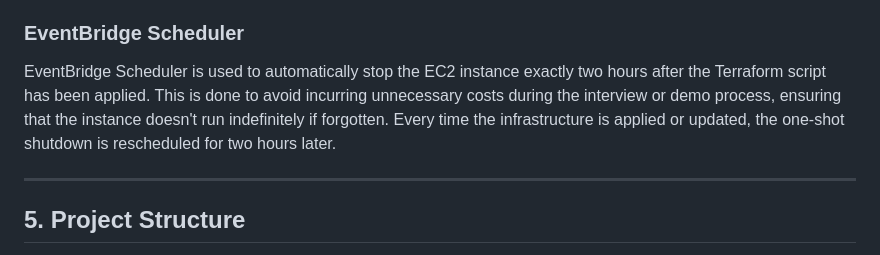
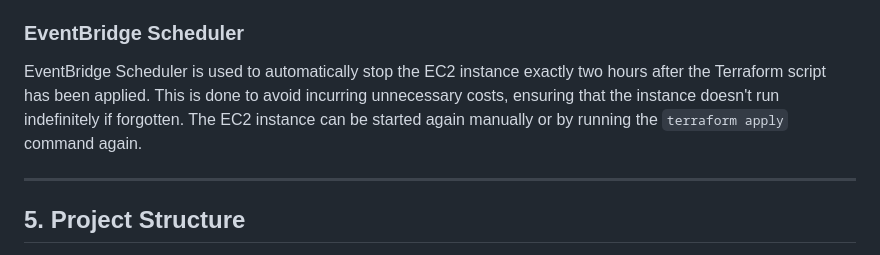
Before and after one commit to moyarzun/dynamic-string, a Markdown page: README.md, the part around the change. Drawn GitHub-style.

Commit message:
Clarify auto-stop behavior in README

```diff
--- a/README.md
+++ b/README.md
@@ -70,7 +70,7 @@ To achieve "Real-Time" without a refresh, WebSockets are the gold standard. Howe
 
 ### EventBridge Scheduler
 
-EventBridge Scheduler is used to automatically stop the EC2 instance exactly two hours after the Terraform script has been applied. This is done to avoid incurring unnecessary costs during the interview or demo process, ensuring that the instance doesn't run indefinitely if forgotten. Every time the infrastructure is applied or updated, the one-shot shutdown is rescheduled for two hours later.
+EventBridge Scheduler is used to automatically stop the EC2 instance exactly two hours after the Terraform script has been applied. This is done to avoid incurring unnecessary costs, ensuring that the instance doesn't run indefinitely if forgotten. The EC2 instance can be started again manually or by running the `terraform apply` command again.
 
 ---
 
```
